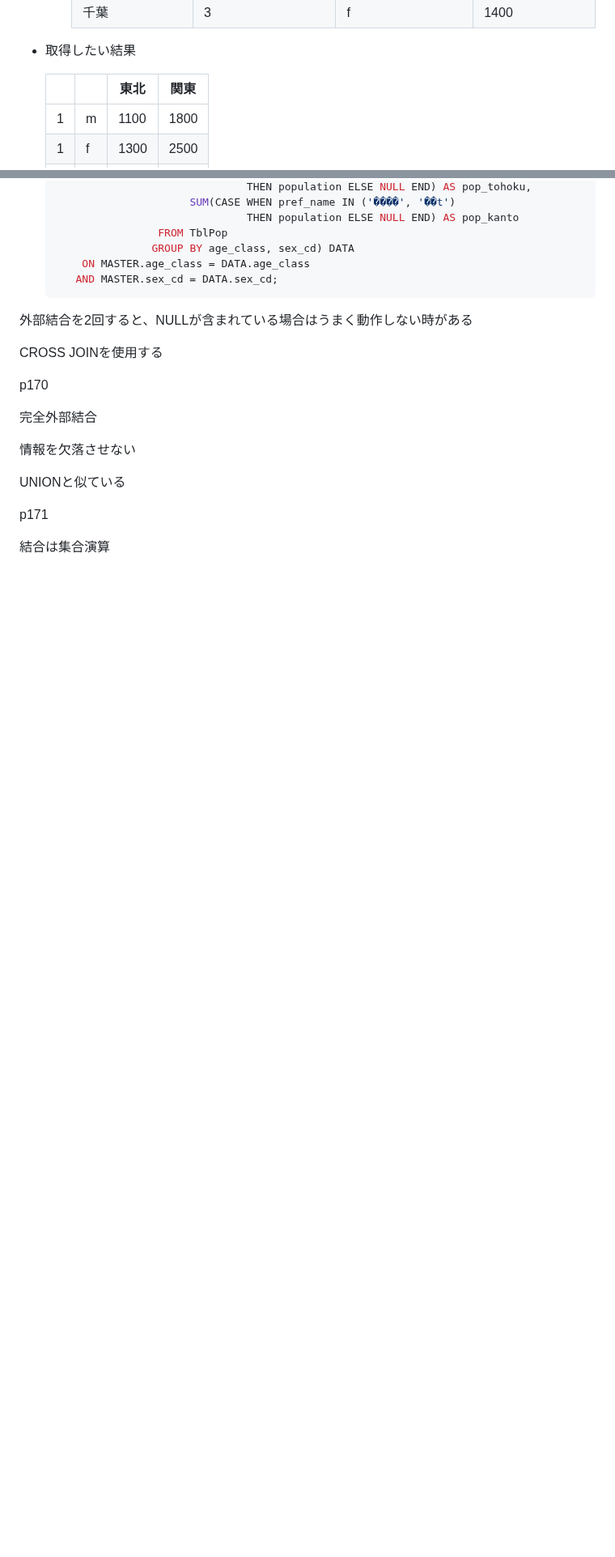
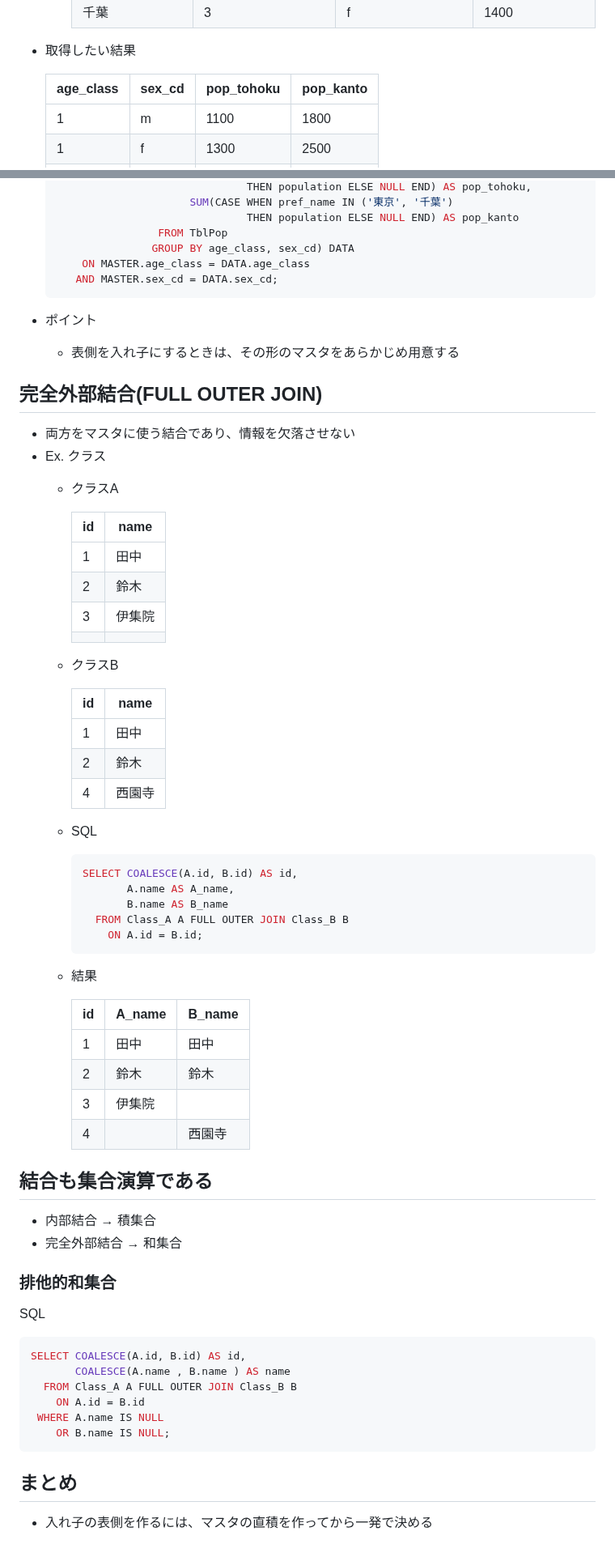
Before and after one commit to Ryutaro-horiuchi/self-development, a Markdown page: sql/達人に学ぶSQL徹底指南書 第2版/8: 外部結合の使い方.md, 2 parts joined by grey strips. Shown at 81% size. Drawn GitHub-style; blank space fills up the shorter version.

Commit message:
達人に学ぶSQL12日目

````diff
--- a/sql/達人に学ぶSQL徹底指南書 第2版/8: 8: 外部結合の使い方.md
+++ b/sql/達人に学ぶSQL徹底指南書 第2版/8: 外部結合の使い方.md
@@ -199,7 +199,7 @@
 - 取得したい結果
 
 
-    |  |  | 東北 | 関東 |
+    | age_class | sex_cd | pop_tohoku | pop_kanto |
     | --- | --- | --- | --- |
     | 1 | m | 1100 | 1800 |
     | 1 | f | 1300 | 2500 |
@@ -250,5 +250,5 @@
                                   THEN population ELSE NULL END) AS pop_tohoku,
-                         SUM(CASE WHEN pref_name IN ('����', '��t')
+                         SUM(CASE WHEN pref_name IN ('東京', '千葉')
                                   THEN population ELSE NULL END) AS pop_kanto
                     FROM TblPop
                    GROUP BY age_class, sex_cd) DATA
@@ -256,19 +256,68 @@
        AND MASTER.sex_cd = DATA.sex_cd;
     ```
 
+- ポイント
+    - 表側を入れ子にするときは、その形のマスタをあらかじめ用意する
 
-外部結合を2回すると、NULLが含まれている場合はうまく動作しない時がある
+## 完全外部結合(FULL OUTER JOIN)
 
-CROSS JOINを使用する
+- 両方をマスタに使う結合であり、情報を欠落させない
+- Ex.  クラス
+    - クラスA
 
-p170
 
-完全外部結合
+        | id | name |
+        | --- | --- |
+        | 1 | 田中 |
+        | 2 | 鈴木 |
+        | 3 | 伊集院 |
+        |  |  |
+    - クラスB
 
-情報を欠落させない
 
-UNIONと似ている
+        | id | name |
+        | --- | --- |
+        | 1 | 田中 |
+        | 2 | 鈴木 |
+        | 4 | 西園寺 |
+    - SQL
 
-p171
+        ```sql
+        SELECT COALESCE(A.id, B.id) AS id,
+               A.name AS A_name,
+               B.name AS B_name
+          FROM Class_A A FULL OUTER JOIN Class_B B
+            ON A.id = B.id;
+        ```
 
-結合は集合演算
+    - 結果
+
+
+        | id | A_name | B_name |
+        | --- | --- | --- |
+        | 1 | 田中 | 田中 |
+        | 2 | 鈴木 | 鈴木 |
+        | 3 | 伊集院 |  |
+        | 4 |  | 西園寺 |
+
+## 結合も集合演算である
+
+- 内部結合 → 積集合
+- 完全外部結合 → 和集合
+
+### 排他的和集合
+
+SQL
+
+```sql
+SELECT COALESCE(A.id, B.id) AS id,
+       COALESCE(A.name , B.name ) AS name
+  FROM Class_A A FULL OUTER JOIN Class_B B
+    ON A.id = B.id
+ WHERE A.name IS NULL
+    OR B.name IS NULL;
+```
+
+## まとめ
+
+- 入れ子の表側を作るには、マスタの直積を作ってから一発で決める
````
Also changed, not shown: other parts of sql/達人に学ぶSQL徹底指南書 第2版/8: 外部結合の使い方.md (+6 -6 lines), sql/達人に学ぶSQL徹底指南書 第2版/9: SQLで集合演算.md (added, +30 -0 lines).
